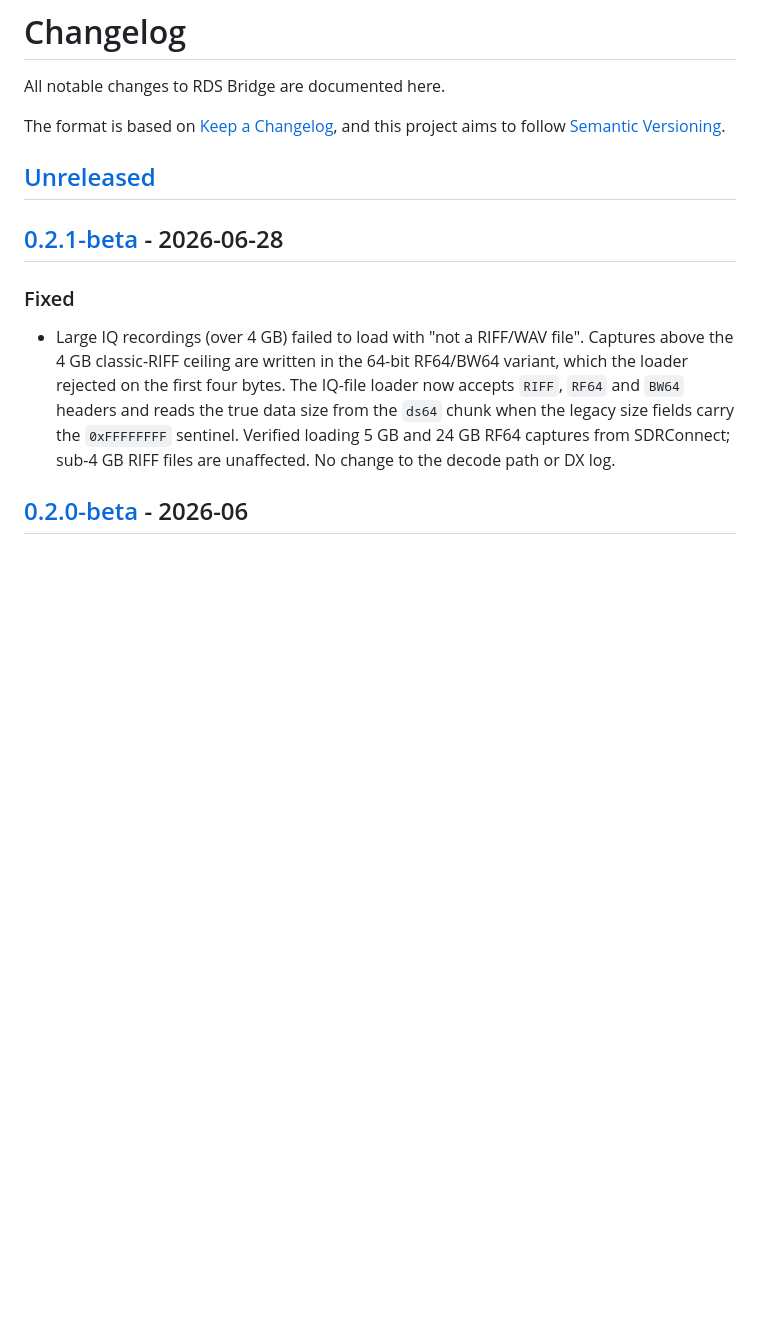
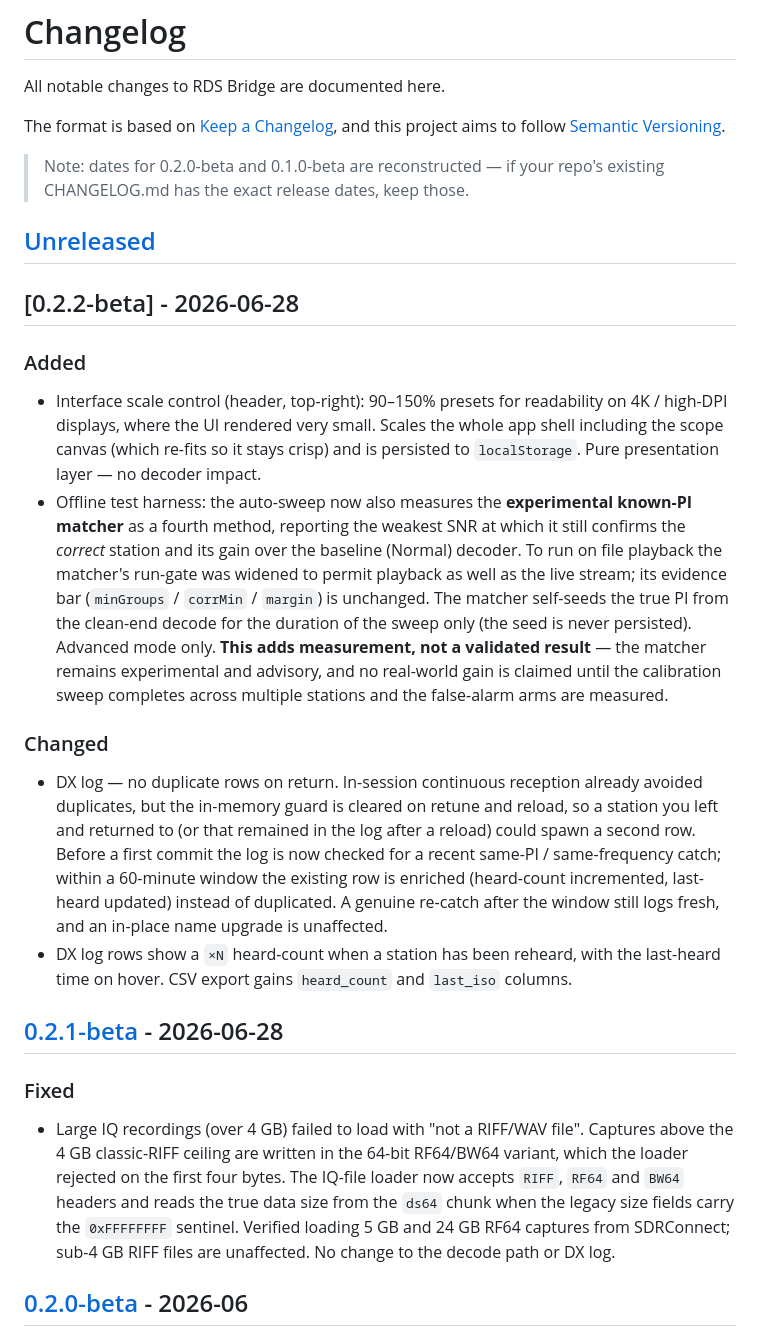
Before and after one commit to m0euk/RDS-Bridge, a Markdown page: CHANGELOG.md, the part around the change. Rendered like a GitHub page; blank space fills up the shorter version.

```diff
--- a/CHANGELOG.md
+++ b/CHANGELOG.md
@@ -5,7 +5,42 @@ All notable changes to RDS Bridge are documented here.
 The format is based on [Keep a Changelog](https://keepachangelog.com/en/1.1.0/),
 and this project aims to follow [Semantic Versioning](https://semver.org/spec/v2.0.0.html).
 
+> Note: dates for 0.2.0-beta and 0.1.0-beta are reconstructed — if your repo's
+> existing CHANGELOG.md has the exact release dates, keep those.
+
 ## [Unreleased]
+
+## [0.2.2-beta] - 2026-06-28
+
+### Added
+- Interface scale control (header, top-right): 90–150% presets for readability on
+  4K / high-DPI displays, where the UI rendered very small. Scales the whole app
+  shell including the scope canvas (which re-fits so it stays crisp) and is
+  persisted to `localStorage`. Pure presentation layer — no decoder impact.
+- Offline test harness: the auto-sweep now also measures the **experimental
+  known-PI matcher** as a fourth method, reporting the weakest SNR at which it
+  still confirms the *correct* station and its gain over the baseline (Normal)
+  decoder. To run on file playback the matcher's run-gate was widened to permit
+  playback as well as the live stream; its evidence bar (`minGroups` / `corrMin`
+  / `margin`) is unchanged. The matcher self-seeds the true PI from the clean-end
+  decode for the duration of the sweep only (the seed is never persisted).
+  Advanced mode only. **This adds measurement, not a validated result** — the
+  matcher remains experimental and advisory, and no real-world gain is claimed
+  until the calibration sweep completes across multiple stations and the
+  false-alarm arms are measured.
+
+### Changed
+- DX log — no duplicate rows on return. In-session continuous reception already
+  avoided duplicates, but the in-memory guard is cleared on retune and reload, so
+  a station you left and returned to (or that remained in the log after a reload)
+  could spawn a second row. Before a first commit the log is now checked for a
+  recent same-PI / same-frequency catch; within a 60-minute window the existing
+  row is enriched (heard-count incremented, last-heard updated) instead of
+  duplicated. A genuine re-catch after the window still logs fresh, and an
+  in-place name upgrade is unaffected.
+- DX log rows show a `×N` heard-count when a station has been reheard, with the
+  last-heard time on hover. CSV export gains `heard_count` and `last_iso` columns.
+
 
 ## [0.2.1-beta] - 2026-06-28
 
```
